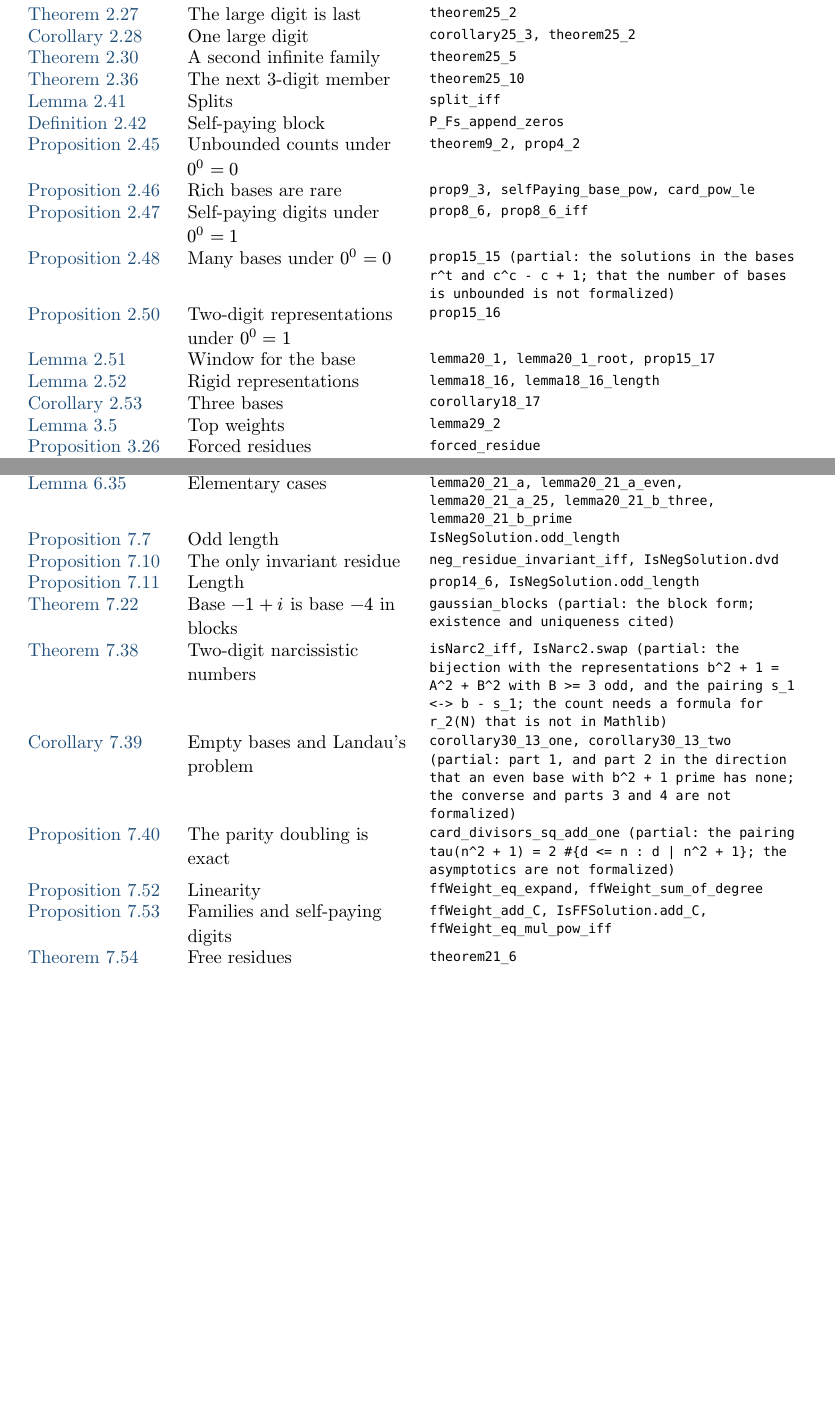
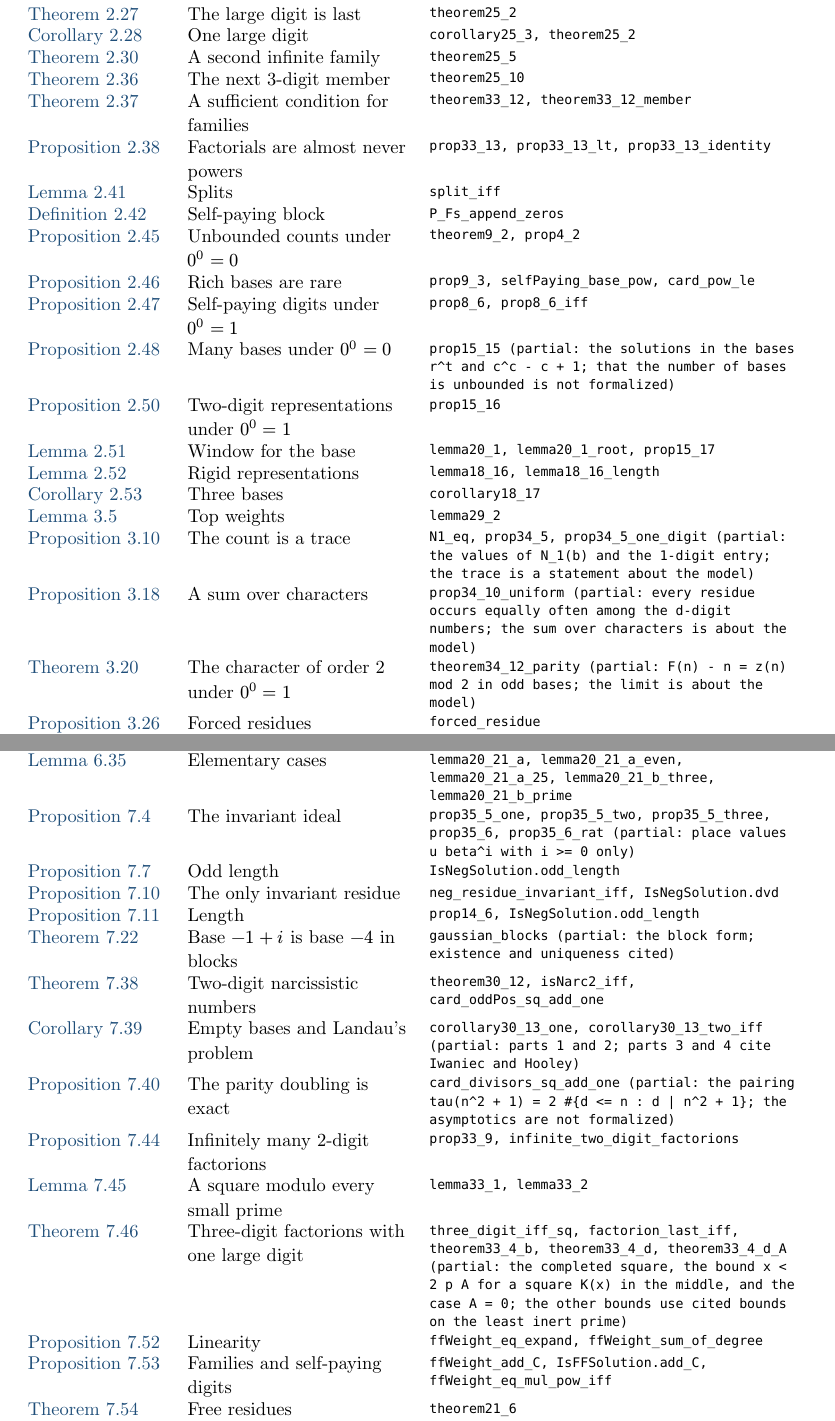
Before and after one commit to motiwalam/munchausen, a Typst document (docs/exposition/main.typ, which reads docs/exposition/lean-status.typ): two parts of pages 212 and 214 of 233 before the commit and two parts of pages 213 and 215 of 235 after it, joined at a grey line, cut so that both start at the same text, the shorter picture padded with empty space. Compiled offline with Typst 0.15.

Commit message:
Add the Lean names of pass 6 to the exposition badges
Co-Authored-By: Claude Opus 5.5 <noreply@anthropic.com>

```diff
--- a/docs/exposition/lean-status.typ
+++ b/docs/exposition/lean-status.typ
@@ -52,6 +52,9 @@
   "cons-window": "lemma20_1, lemma20_1_root, prop15_17",
   "cons-rigid": "lemma18_16, lemma18_16_length",
   "cons-three-bases": "corollary18_17",
+  "cons-chains": "theorem15_14, chainDigit",
+  "cons-weights-sufficient": "theorem33_12, theorem33_12_member",
+  "cons-factorial-powers": "prop33_13, prop33_13_lt, prop33_13_identity",
   // Chapter 3
   "model-lem-weights": "lemma29_2",
   "model-prop-forced": "forced_residue",
@@ -60,3 +63,7 @@
   "model-prop-collision": "prop30_7 (partial: the two-step count, in which the pairs with g(x) + g(y) = r are at most the collisions; the k-step form and the probabilities are not formalized)",
   "model-prop-cycles": "F_lt_pow_self (partial: F maps numbers below b^b to themselves)",
   "model-prop-image": "prop26_10_one, prop26_10_two",
+  "model-lem-zero-free": "lemma34_2, lemma34_3",
+  "model-prop-trace": "N1_eq, prop34_5, prop34_5_one_digit (partial: the values of N_1(b) and the 1-digit entry; the trace is a statement about the model)",
+  "model-prop-characters": "prop34_10_uniform (partial: every residue occurs equally often among the d-digit numbers; the sum over characters is about the model)",
+  "model-thm-e2": "theorem34_12_parity (partial: F(n) - n = z(n) mod 2 in odd bases; the limit is about the model)",
@@ -107,11 +118,10 @@
   "worlds-nega-residue": "neg_residue_invariant_iff, IsNegSolution.dvd",
   "worlds-nega-length": "prop14_6, IsNegSolution.odd_length",
   "worlds-minus1i": "gaussian_blocks (partial: the block form; existence and uniqueness cited)",
-  "worlds-narc-two": "isNarc2_iff, IsNarc2.swap (partial: the bijection with the representations b^2 + 1 = A^2 + B^2 with B >= 3 odd, and the pairing s_1 <-> b - s_1; the count needs a formula for r_2(N) that is not in Mathlib)",
-  "worlds-narc-two-cor": "corollary30_13_one, corollary30_13_two (partial: part 1, and part 2 in the direction that an even base with b^2 + 1 prime has none; the converse and parts 3 and 4 are not formalized)",
+  "worlds-narc-two": "theorem30_12, isNarc2_iff, card_oddPos_sq_add_one",
+  "worlds-narc-two-cor": "corollary30_13_one, corollary30_13_two_iff (partial: parts 1 and 2; parts 3 and 4 cite Iwaniec and Hooley)",
   "worlds-narc-parity": "card_divisors_sq_add_one (partial: the pairing tau(n^2 + 1) = 2 #{d <= n : d | n^2 + 1}; the asymptotics are not formalized)",
   "worlds-ff-linear": "ffWeight_eq_expand, ffWeight_sum_of_degree",
   "worlds-ff-families": "ffWeight_add_C, IsFFSolution.add_C, ffWeight_eq_mul_pow_iff",
   "worlds-ff-free": "theorem21_6",
   "worlds-ff-kB": "theorem29_11_one, theorem29_11_three, exists_good_factor (partial: part 3, and of part 2 that a good factor exists when e - 1 is a prime power; part 1 is not formalized)",
-  "worlds-ff-degree2": "theorem21_7, theorem21_7_card (partial: the case 0^0 = 0)",
@@ -120,4 +131,8 @@
   "worlds-ff-conventions": "prop24_11",
   "worlds-fact-noresidue": "factorial_no_invariant_residue",
   "worlds-fact-selfpaying": "factorial_selfPaying",
+  "worlds-prop-ideal": "prop35_5_one, prop35_5_two, prop35_5_three, prop35_6, prop35_6_rat (partial: place values u beta^i with i >= 0 only)",
+  "worlds-fact-two": "prop33_9, infinite_two_digit_factorions",
+  "worlds-fact-local": "lemma33_1, lemma33_2",
+  "worlds-fact-three": "three_digit_iff_sq, factorion_last_iff, theorem33_4_b, theorem33_4_d, theorem33_4_d_A (partial: the completed square, the bound x < 2 p A for a square K(x) in the middle, and the case A = 0; the other bounds use cited bounds on the least inert prime)",
 )
```
Also changed, not shown: docs/exposition/lean-status.typ (13 more changed lines), 1 other file.
